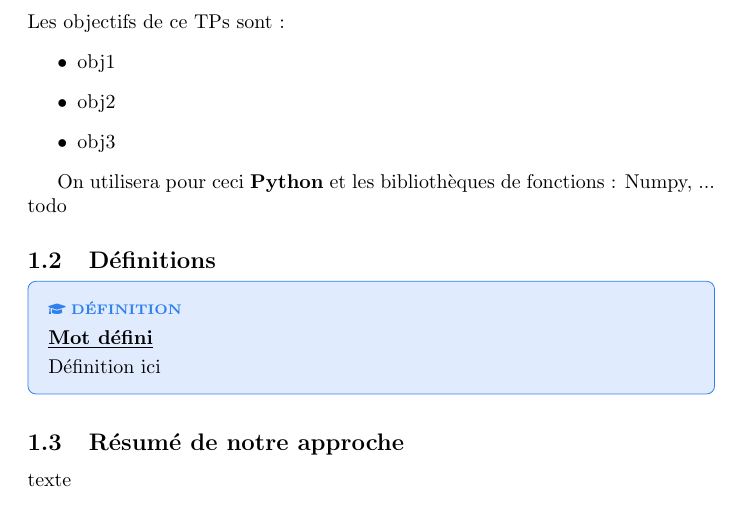
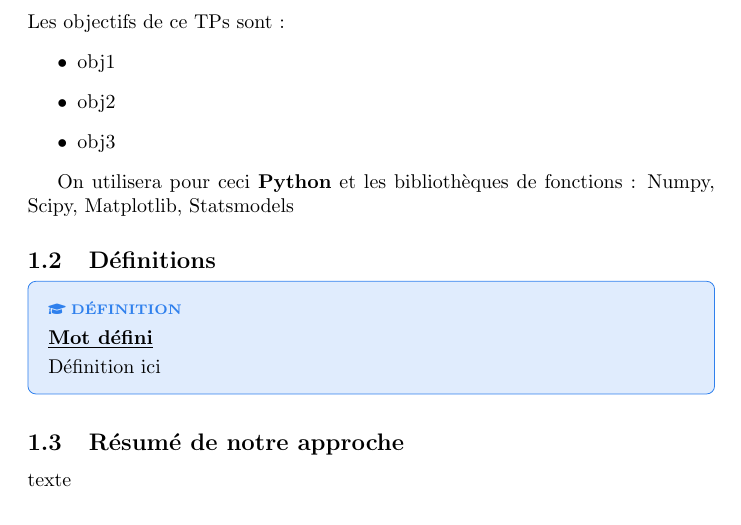
Before and after one commit to Ogawakin/tp-proba-stats, a LaTeX document (rapport.tex): part of page 2 of 3, cut so that both start at the same text. Compiled offline with pdfLaTeX.

Commit message:
Update rapport.tex

```diff
--- a/rapport.tex
+++ b/rapport.tex
@@ -131,7 +131,7 @@ Les objectifs de ce TPs sont :
   \item obj3
 \end{itemize}
 
-On utilisera pour ceci \textbf{Python} et les bibliothèques de fonctions : Numpy, ... todo
+On utilisera pour ceci \textbf{Python} et les bibliothèques de fonctions : Numpy, Scipy, Matplotlib, Statsmodels
 
 
 
```
